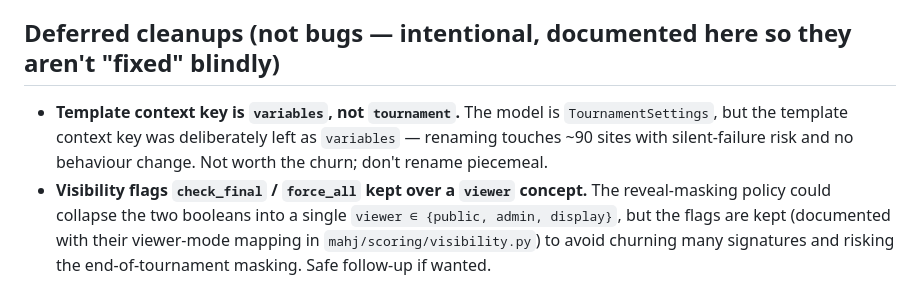
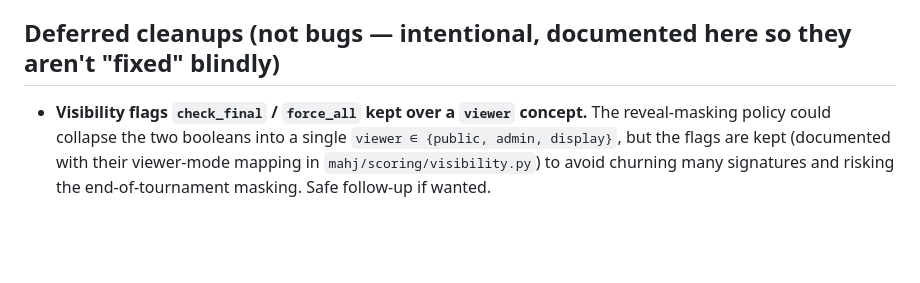
Before and after one commit to cavenel/mahjong-organizer, a Markdown page: docs/dev/known-issues.md, the part around the change. GitHub-like rendering; blank space fills up the shorter version.

Commit message:
docs: drop the completed 'variables'->'tournament' deferred-cleanup note

```diff
--- a/docs/dev/known-issues.md
+++ b/docs/dev/known-issues.md
@@ -61,10 +61,6 @@ stats/badges and the detailed-hand modal, but never the final ranking.
 
 ## Deferred cleanups (not bugs — intentional, documented here so they aren't "fixed" blindly)
 
-- **Template context key is `variables`, not `tournament`.** The model is
-  `TournamentSettings`, but the template context key was deliberately left as
-  `variables` — renaming touches ~90 sites with silent-failure risk and no
-  behaviour change. Not worth the churn; don't rename piecemeal.
 - **Visibility flags `check_final` / `force_all` kept over a `viewer` concept.**
   The reveal-masking policy could collapse the two booleans into a single
   `viewer ∈ {public, admin, display}`, but the flags are kept (documented with
```
